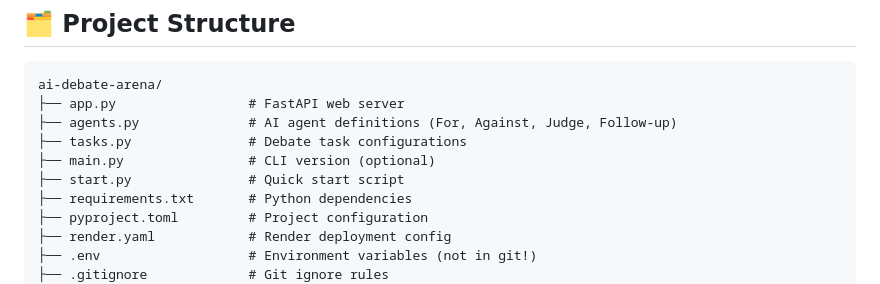
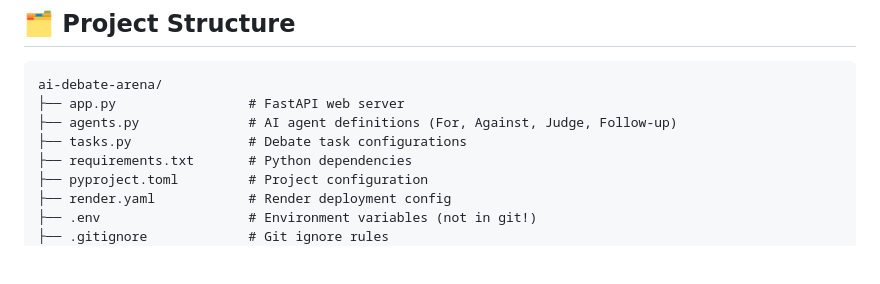
Before and after one commit to aakritidhardubey/MADS-Multi-Agent-Debate-System, a Markdown page: README.md, the part around the change. Drawn GitHub-style; blank space fills up the shorter version.

Commit message:
Update README to remove CLI and start script
Removed optional CLI version and quick start script from README.

```diff
--- a/README.md
+++ b/README.md
@@ -140,8 +140,6 @@ ai-debate-arena/
 ├── app.py                 # FastAPI web server
 ├── agents.py              # AI agent definitions (For, Against, Judge, Follow-up)
 ├── tasks.py               # Debate task configurations
-├── main.py                # CLI version (optional)
-├── start.py               # Quick start script
 ├── requirements.txt       # Python dependencies
 ├── pyproject.toml         # Project configuration
 ├── render.yaml            # Render deployment config
```
